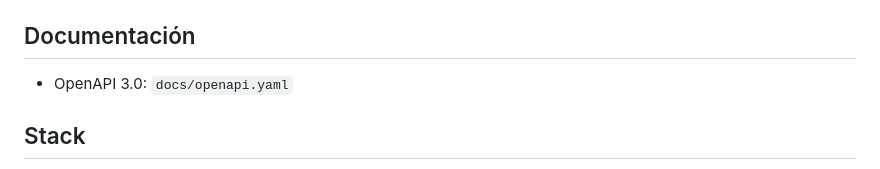
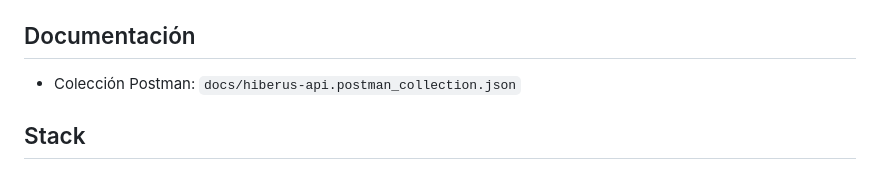
Before and after one commit to miguelbonifaz/hiberus, a Markdown page: README.md, the part around the change. Drawn GitHub-style.

Commit message:
docs: update README to reference Postman collection instead of OpenAPI
Co-Authored-By: Claude Opus 4.7 <noreply@anthropic.com>

```diff
--- a/README.md
+++ b/README.md
@@ -110,7 +110,7 @@ docker compose exec frontend npm run build
 
 ## Documentación
 
-- OpenAPI 3.0: `docs/openapi.yaml`
+- Colección Postman: `docs/hiberus-api.postman_collection.json`
 
 ## Stack
 
```
